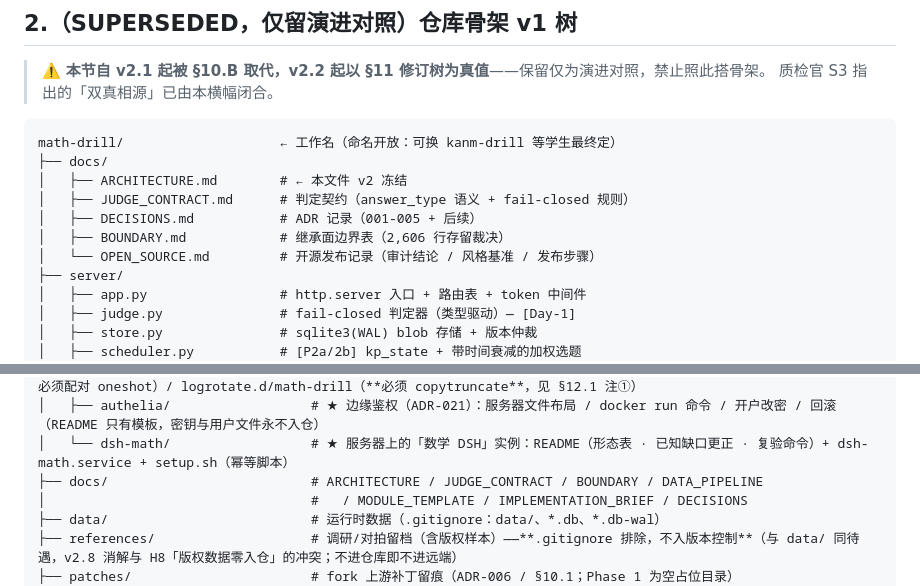
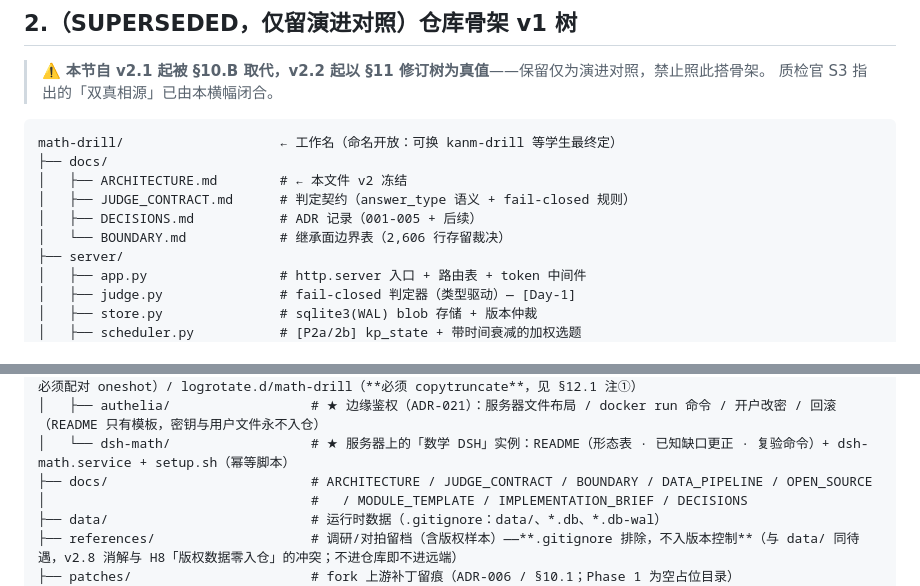
Before and after one commit to zhushenghui123/math-drill, a Markdown page: docs/ARCHITECTURE.md, 2 parts joined by grey strips. Drawn GitHub-style.

Commit message:
B1 真修：§11.9 真值树的 docs 注释补 / OPEN_SOURCE（先前改错了位置，第 69 行那处已回退）→ refcheck 全绿

```diff
--- a/docs/ARCHITECTURE.md
+++ b/docs/ARCHITECTURE.md
@@ -70,8 +70,7 @@ math-drill/                    ← 工作名（命名开放：可换 kanm-drill
 │   ├── ARCHITECTURE.md        # ← 本文件 v2 冻结
 │   ├── JUDGE_CONTRACT.md      # 判定契约（answer_type 语义 + fail-closed 规则）
 │   ├── DECISIONS.md           # ADR 记录（001-005 + 后续）
-│   ├── BOUNDARY.md            # 继承面边界表（2,606 行存留裁决）
-│   └── OPEN_SOURCE.md         # 开源发布记录（审计结论 / 风格基准 / 发布步骤）
+│   └── BOUNDARY.md            # 继承面边界表（2,606 行存留裁决）
 ├── server/
 │   ├── app.py                 # http.server 入口 + 路由表 + token 中间件
 │   ├── judge.py               # fail-closed 判定器（类型驱动）— [Day-1]
@@ -571,7 +570,7 @@ math-drill/                        # 仓库根（落盘路径见 IMPLEMENTATION_
 ├── deploy/                        # math-drill.service / caddy.block / backup.timer + backup.service（timer 必须配对 oneshot）/ logrotate.d/math-drill（**必须 copytruncate**，见 §12.1 注①）
 │   ├── authelia/                  # ★ 边缘鉴权（ADR-021）：服务器文件布局 / docker run 命令 / 开户改密 / 回滚（README 只有模板，密钥与用户文件永不入仓）
 │   └── dsh-math/                  # ★ 服务器上的「数学 DSH」实例：README（形态表 · 已知缺口更正 · 复验命令）+ dsh-math.service + setup.sh（幂等脚本）
-├── docs/                          # ARCHITECTURE / JUDGE_CONTRACT / BOUNDARY / DATA_PIPELINE
+├── docs/                          # ARCHITECTURE / JUDGE_CONTRACT / BOUNDARY / DATA_PIPELINE / OPEN_SOURCE
 │                                  #   / MODULE_TEMPLATE / IMPLEMENTATION_BRIEF / DECISIONS
 ├── data/                          # 运行时数据（.gitignore：data/、*.db、*.db-wal）
 ├── references/                    # 调研/对拍留档（含版权样本）——**.gitignore 排除，不入版本控制**（与 data/ 同待遇，v2.8 消解与 H8「版权数据零入仓」的冲突；不进仓库即不进远端）
```
